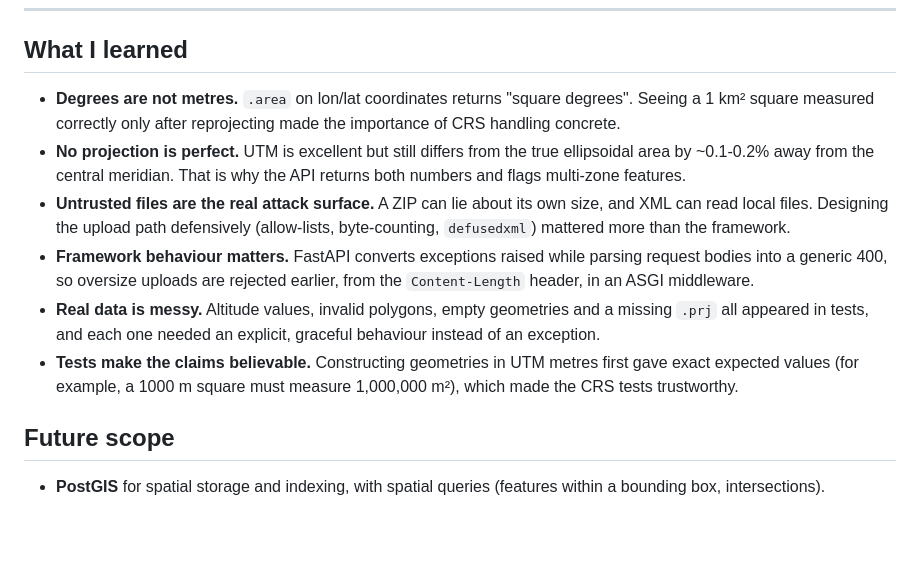
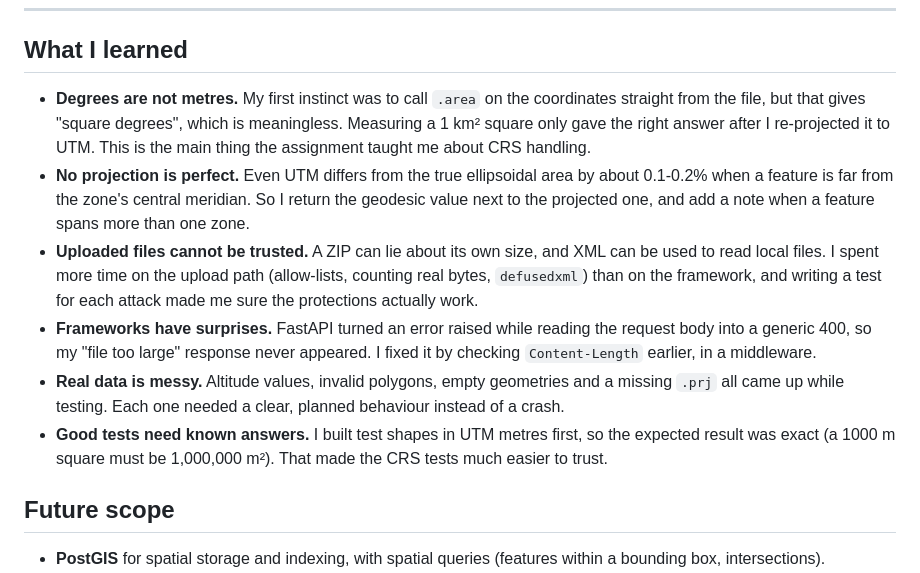
Before and after one commit to kane378/aereo-assignment, a Markdown page: README.md, the part around the change. Drawn GitHub-style; blank space fills up the shorter version.

Commit message:
docs: personalize what I learned

```diff
--- a/README.md
+++ b/README.md
@@ -386,18 +386,21 @@ See [SECURITY.md](SECURITY.md) for the threat model and known limitations.
 
 ## What I learned
 
-- **Degrees are not metres.** `.area` on lon/lat coordinates returns "square degrees". Seeing a 1 km² square
-  measured correctly only after reprojecting made the importance of CRS handling concrete.
-- **No projection is perfect.** UTM is excellent but still differs from the true ellipsoidal area by ~0.1-0.2%
-  away from the central meridian. That is why the API returns both numbers and flags multi-zone features.
-- **Untrusted files are the real attack surface.** A ZIP can lie about its own size, and XML can read local files.
-  Designing the upload path defensively (allow-lists, byte-counting, `defusedxml`) mattered more than the framework.
-- **Framework behaviour matters.** FastAPI converts exceptions raised while parsing request bodies into a generic 400,
-  so oversize uploads are rejected earlier, from the `Content-Length` header, in an ASGI middleware.
-- **Real data is messy.** Altitude values, invalid polygons, empty geometries and a missing `.prj` all appeared in
-  tests, and each one needed an explicit, graceful behaviour instead of an exception.
-- **Tests make the claims believable.** Constructing geometries in UTM metres first gave exact expected values
-  (for example, a 1000 m square must measure 1,000,000 m²), which made the CRS tests trustworthy.
+- **Degrees are not metres.** My first instinct was to call `.area` on the coordinates straight from the file, but
+  that gives "square degrees", which is meaningless. Measuring a 1 km² square only gave the right answer after I
+  re-projected it to UTM. This is the main thing the assignment taught me about CRS handling.
+- **No projection is perfect.** Even UTM differs from the true ellipsoidal area by about 0.1-0.2% when a feature is
+  far from the zone's central meridian. So I return the geodesic value next to the projected one, and add a note
+  when a feature spans more than one zone.
+- **Uploaded files cannot be trusted.** A ZIP can lie about its own size, and XML can be used to read local files.
+  I spent more time on the upload path (allow-lists, counting real bytes, `defusedxml`) than on the framework,
+  and writing a test for each attack made me sure the protections actually work.
+- **Frameworks have surprises.** FastAPI turned an error raised while reading the request body into a generic 400,
+  so my "file too large" response never appeared. I fixed it by checking `Content-Length` earlier, in a middleware.
+- **Real data is messy.** Altitude values, invalid polygons, empty geometries and a missing `.prj` all came up while
+  testing. Each one needed a clear, planned behaviour instead of a crash.
+- **Good tests need known answers.** I built test shapes in UTM metres first, so the expected result was exact
+  (a 1000 m square must be 1,000,000 m²). That made the CRS tests much easier to trust.
 
 ## Future scope
 
```
